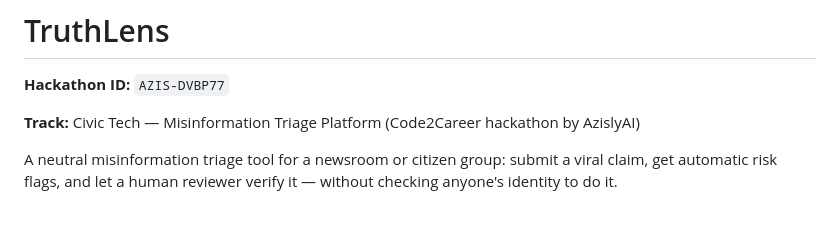
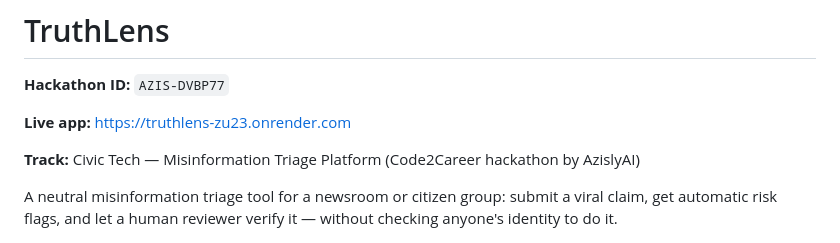
Before and after one commit to anshikasaini914/Truthlens, a Markdown page: README.md, the part around the change. Rendered like a GitHub page; blank space fills up the shorter version.

Commit message:
Add live app link to README
Added live app link to README.

```diff
--- a/README.md
+++ b/README.md
@@ -1,6 +1,8 @@
 # TruthLens
 
 **Hackathon ID:** `AZIS-DVBP77`
+
+**Live app:** https://truthlens-zu23.onrender.com
 
 **Track:** Civic Tech — Misinformation Triage Platform (Code2Career hackathon by AzislyAI)
 
```
